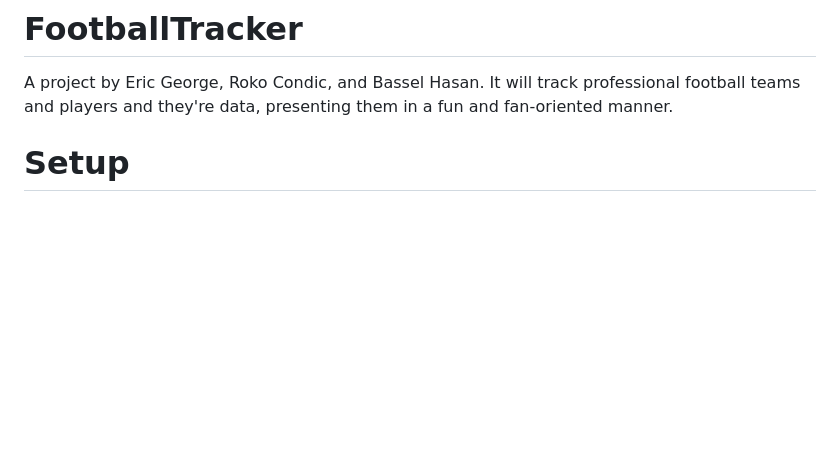
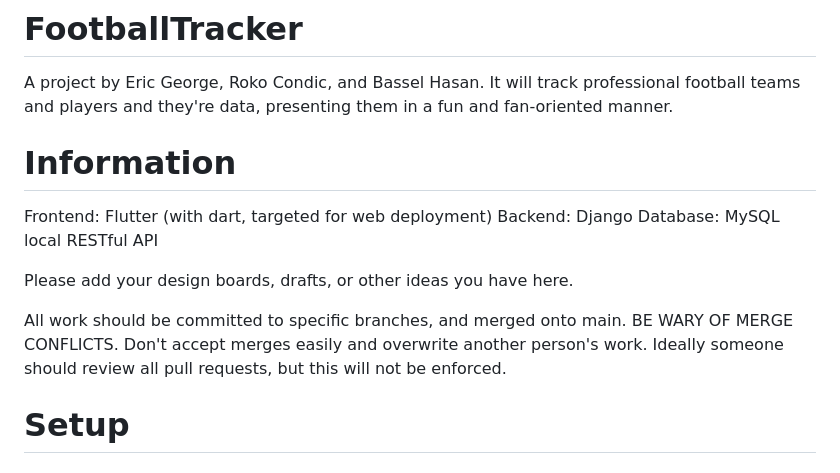
Before and after one commit to ericthegeorge/FootballTracker, a Markdown page: README.md, the part around the change. GitHub-like rendering; blank space fills up the shorter version.

```diff
--- a/README.md
+++ b/README.md
@@ -1,6 +1,17 @@
 # FootballTracker
 
 A project by Eric George, Roko Condic, and Bassel Hasan. It will track professional football teams and players and they're data, presenting them in a fun and fan-oriented manner.
+
+# Information
+
+Frontend: Flutter (with dart, targeted for web deployment)
+Backend: Django
+Database: MySQL local
+RESTful API
+
+Please add your design boards, drafts, or other ideas you have here.
+
+All work should be committed to specific branches, and merged onto main. BE WARY OF MERGE CONFLICTS. Don't accept merges easily and overwrite another person's work. Ideally someone should review all pull requests, but this will not be enforced.
 
 # Setup
 
```
